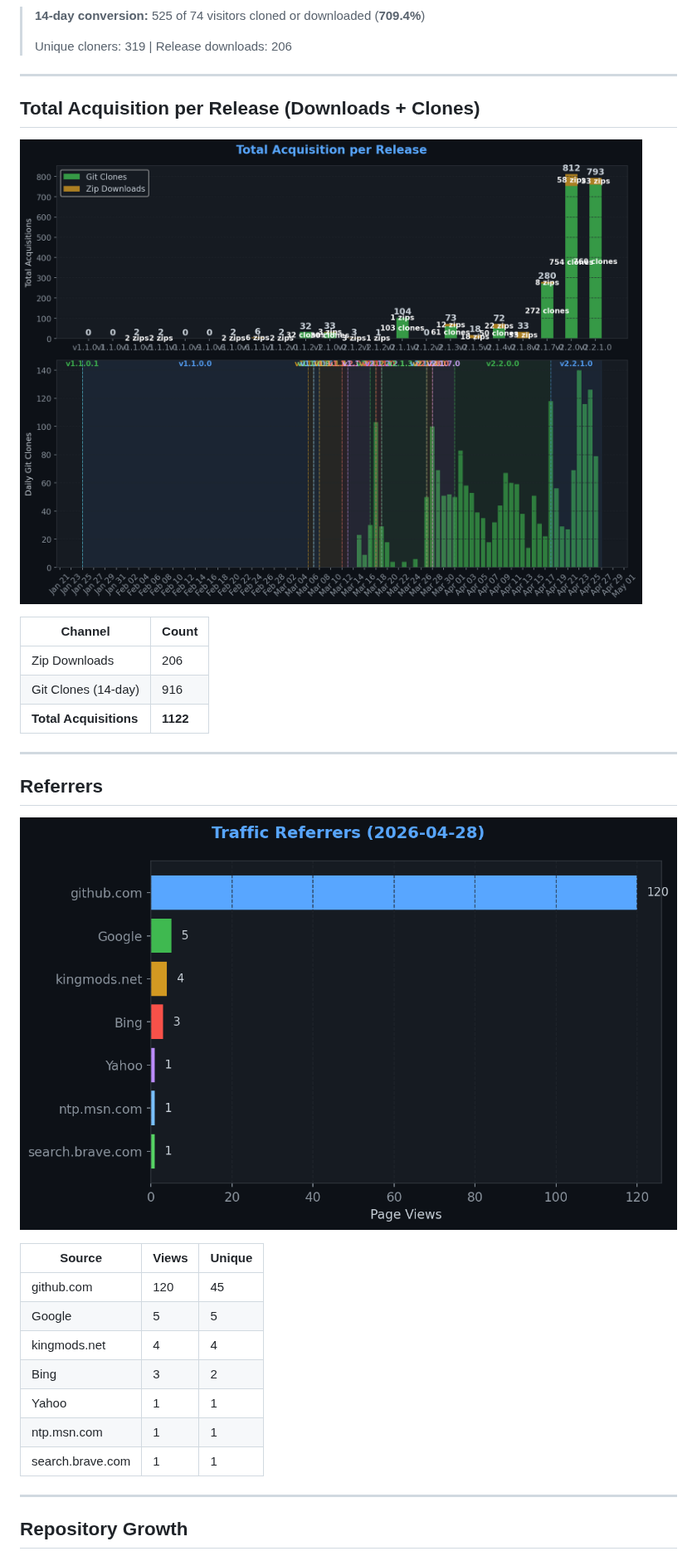
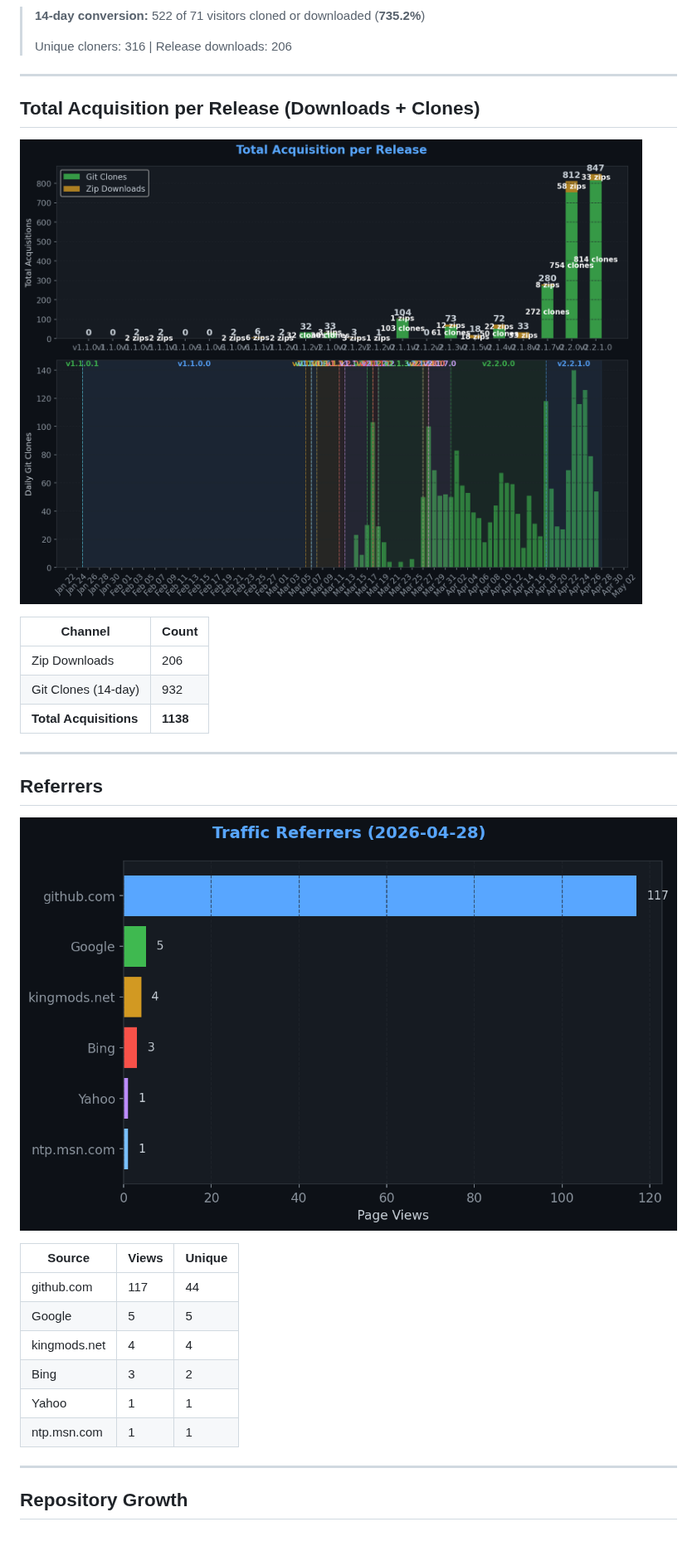
Before and after one commit to TheCodingDad-TisonK/FS25_FarmTablet, a Markdown page: .github/traffic/SUMMARY.md, the part around one of its changes. Shown at 83% size. Rendered like a GitHub page; pictures changed too: .github/traffic/charts/downloads.png, .github/traffic/charts/referrers.png.

```diff
--- a/.github/traffic/SUMMARY.md
+++ b/.github/traffic/SUMMARY.md
@@ -30,9 +30,9 @@
 
 ![Conversion](charts/conversion.png)
 
-> **14-day conversion:** 525 of 74 visitors cloned or downloaded (**709.4%**)
+> **14-day conversion:** 522 of 71 visitors cloned or downloaded (**735.2%**)
 >
-> Unique cloners: 319 | Release downloads: 206
+> Unique cloners: 316 | Release downloads: 206
 
 ---
 
@@ -43,8 +43,8 @@
 | Channel | Count |
 |---------|-------|
 | Zip Downloads | 206 |
-| Git Clones (14-day) | 916 |
-| **Total Acquisitions** | **1122** |
+| Git Clones (14-day) | 932 |
+| **Total Acquisitions** | **1138** |
 
 ---
 
@@ -54,13 +54,12 @@
 
 | Source | Views | Unique |
 |--------|-------|--------|
-| github.com | 120 | 45 |
+| github.com | 117 | 44 |
 | Google | 5 | 5 |
 | kingmods.net | 4 | 4 |
 | Bing | 3 | 2 |
 | Yahoo | 1 | 1 |
 | ntp.msn.com | 1 | 1 |
-| search.brave.com | 1 | 1 |
 
 ---
 
```
Also changed, not shown: other parts of .github/traffic/SUMMARY.md (+10 -10 lines), .github/traffic/charts/conversion.png, .github/traffic/charts/engagement.png, .github/traffic/charts/views_clones.png, 4 other files.
